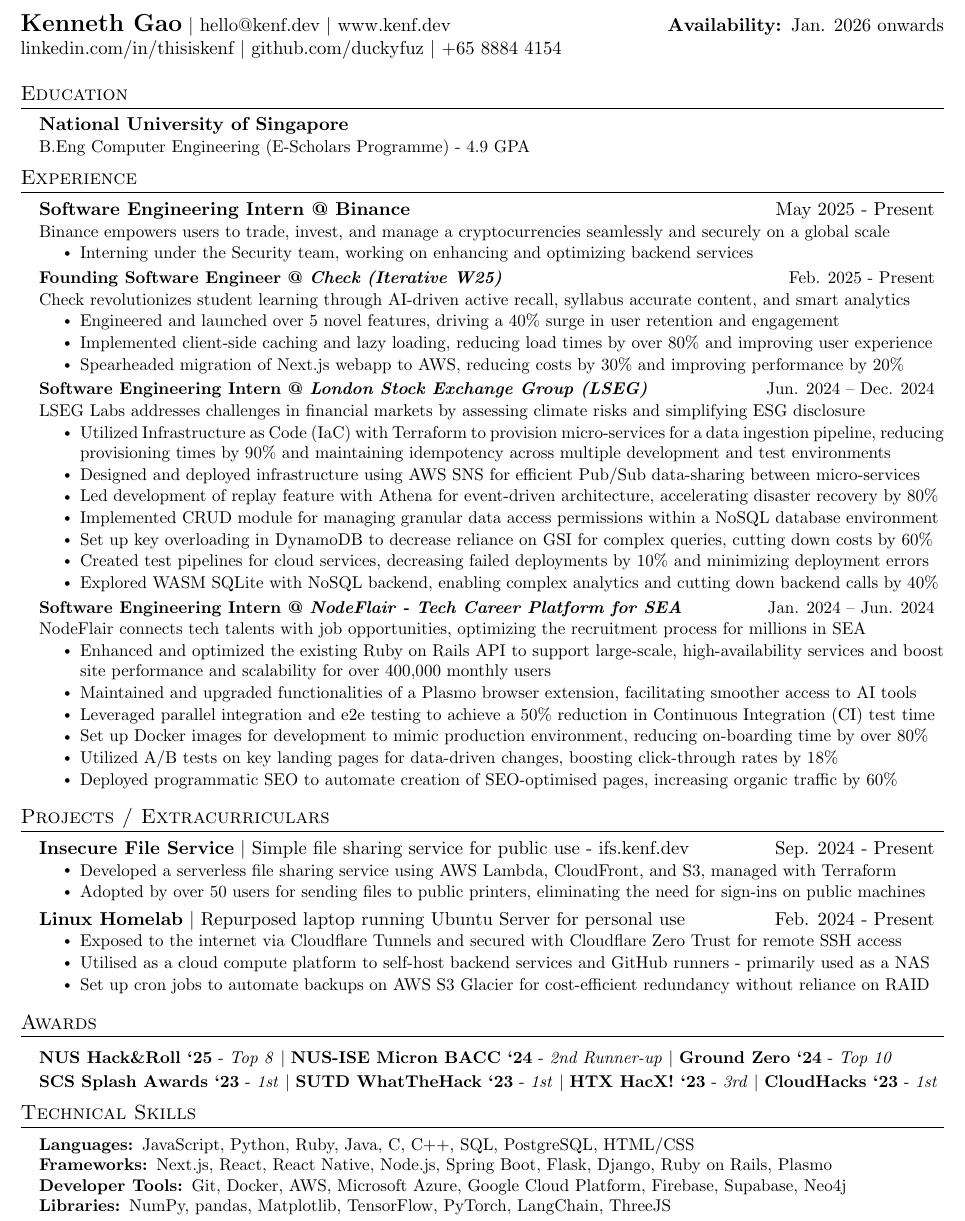
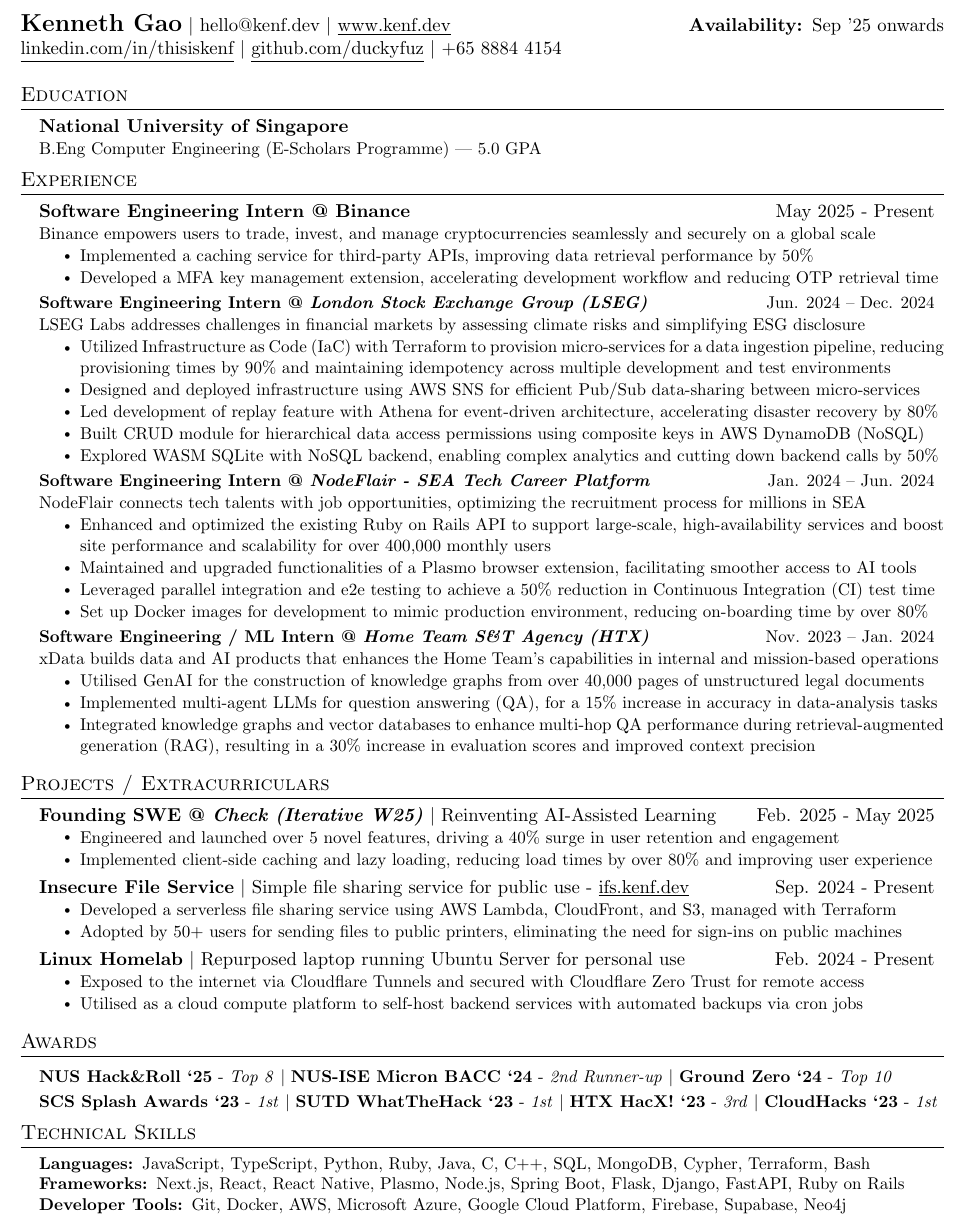
Before and after one commit to duckyfuz/resumes, a LaTeX CV (kennethgao_resume.tex): part of the page, cut so that both start at the same text. Compiled offline with pdfLaTeX.

Commit message:
resume overhaul

```diff
--- a/kennethgao_resume.tex
+++ b/kennethgao_resume.tex
@@ -8,8 +8,8 @@
 
 % HEADING SECTION STARTS HERE
 \begin{tabular*}{\textwidth}{l@{\extracolsep{\fill}}r}
-  \textbf{\href{http://kenf.dev/}{\Large Kenneth Gao}} $|$ {\href{mailto:hello@kenf.dev}{hello@kenf.dev}} $|$ {\href{www.kenf.dev}{www.kenf.dev}} & \textbf{Availability: }Jan. 2026 onwards \\
-  \href{https://linkedin.com/in/thisiskenf/}{linkedin.com/in/thisiskenf} $|$ {\href{https://github.com/duckyfuz}{github.com/duckyfuz}} $|$ {+65 8884 4154}
+  \textbf{\href{http://kenf.dev/}{\Large Kenneth Gao}} $|$ {\href{mailto:hello@kenf.dev}{hello@kenf.dev}} $|$ {\href{www.kenf.dev}{\underline{www.kenf.dev}}} & \textbf{Availability: }Sep '25 onwards \\
+  \href{https://linkedin.com/in/thisiskenf/}{\underline{linkedin.com/in/thisiskenf}} $|$ {\href{https://github.com/duckyfuz}{\underline{github.com/duckyfuz}}} $|$ {+65 8884 4154}
 \end{tabular*}
 % END OF SECTION %
 
@@ -19,7 +19,7 @@
   \resumeSubHeadingListStart
 
     \resumeSubheading{\textbf{National University of Singapore}}{}
-    \resumeDescription{B.Eng Computer Engineering (E-Scholars Programme) - 4.9 GPA}
+    \resumeDescription{B.Eng Computer Engineering (E-Scholars Programme) | 5.0 GPA}
 
     % \resumeSubheading{\textbf{Hwa Chong Institution}}{Singapore}
     % \resumeSubheading{GCE A-Levels, 90/90RP (PCME) with H3 Physics Distinction}{2015 -- 2021}
@@ -32,17 +32,10 @@
 \section{Experience}
   \resumeSubHeadingListStart
     \resumeSubheading{\textbf{Software Engineering Intern @ Binance}}{May 2025 - Present}
-    \resumeDescription{Binance empowers users to trade, invest, and manage a cryptocurrencies seamlessly and securely on a global scale}
+    \resumeDescription{Binance empowers users to trade, invest, and manage cryptocurrencies seamlessly and securely on a global scale}
     \resumeItemListStart
-      \resumeItem{Interning under the Security team, working on enhancing and optimizing backend services}
-    \resumeItemListEnd
-
-    \resumeSubheading{\textbf{Founding Software Engineer @ \textit{Check (Iterative W25)}}}{Feb. 2025 - Present}
-    \resumeDescription{Check revolutionizes student learning through AI-driven active recall, syllabus accurate content, and smart analytics}
-    \resumeItemListStart
-      \resumeItem{Engineered and launched over 5 novel features, driving a 40\% surge in user retention and engagement}
-      \resumeItem{Implemented client-side caching and lazy loading, reducing load times by over 80\% and improving user experience}
-      \resumeItem{Spearheaded migration of Next.js webapp to AWS, reducing costs by 30\% and improving performance by 20\%}
+        \resumeItem{Implemented a caching service for third-party APIs, improving data retrieval performance by 50\%}
+        \resumeItem{Developed a MFA key management extension, accelerating development workflow and reducing OTP retrieval time}
     \resumeItemListEnd
 
     \resumeSubheading{\textbf{Software Engineering Intern @ \textit{London Stock Exchange Group (LSEG)}}}{Jun. 2024 -- Dec. 2024}
@@ -51,32 +44,26 @@
       \resumeItem{Utilized Infrastructure as Code (IaC) with Terraform to provision micro-services for a data ingestion pipeline, reducing provisioning times by 90\% and maintaining idempotency across multiple development and test environments}
       \resumeItem{Designed and deployed infrastructure using AWS SNS for efficient Pub/Sub data-sharing between micro-services}
       \resumeItem{Led development of replay feature with Athena for event-driven architecture, accelerating disaster recovery by 80\%}
-      \resumeItem{Implemented CRUD module for managing granular data access permissions within a NoSQL database environment}
-      \resumeItem{Set up key overloading in DynamoDB to decrease reliance on GSI for complex queries, cutting down costs by 60\%}
-      \resumeItem{Created test pipelines for cloud services, decreasing failed deployments by 10\% and minimizing deployment errors}
-      \resumeItem{Explored WASM SQLite with NoSQL backend, enabling complex analytics and cutting down backend calls by 40\%}
+      \resumeItem{Built CRUD module for hierarchical data access permissions using composite keys in AWS DynamoDB (NoSQL)}
+      \resumeItem{Explored WASM SQLite with NoSQL backend, enabling complex analytics and cutting down backend calls by 50\%}
     \resumeItemListEnd
 
-    \resumeSubheading{\textbf{Software Engineering Intern @ \textit{NodeFlair - Tech Career Platform for SEA}}}{Jan. 2024 -- Jun. 2024}
+    \resumeSubheading{\textbf{Software Engineering Intern @ \textit{NodeFlair - SEA Tech Career Platform}}}{Jan. 2024 -- Jun. 2024}
     \resumeDescription{NodeFlair connects tech talents with job opportunities, optimizing the recruitment process for millions in SEA}
     \resumeItemListStart
       \resumeItem{Enhanced and optimized the existing Ruby on Rails API to support large-scale, high-availability services and boost site performance and scalability for over 400,000 monthly users}
       \resumeItem{Maintained and upgraded functionalities of a Plasmo browser extension, facilitating smoother access to AI tools}
       \resumeItem{Leveraged parallel integration and e2e testing to achieve a 50\% reduction in Continuous Integration (CI) test time}
       \resumeItem{Set up Docker images for development to mimic production environment, reducing on-boarding time by over 80\%}
-      \resumeItem{Utilized A/B tests on key landing pages for data-driven changes, boosting click-through rates by 18\%}
-      \resumeItem{Deployed programmatic SEO to automate creation of SEO-optimised pages, increasing organic traffic by 60\%}
     \resumeItemListEnd
 
-    % \resumeSubheading{\textbf{Software Engineering / ML Intern @ \textit{Home Team S\&T Agency (HTX)}}}{Nov. 2023 -- Jan. 2024}
-    % \resumeDescription{xData builds data and AI products that enhances the Home Team's capabilities in internal and mission-based operations}
-    % \resumeItemListStart
-    %   \resumeItem{Employed BeautifulSoup for web scraping, with data cleaning and transformation using Pandas and NumPy}
-    %   \resumeItem{Utilised GenAI for the construction of knowledge graphs from over 40,000 pages of unstructured legal documents}
-    %   \resumeItem{Implemented multi-agent LLMs for question answering (QA), for a 15\% increase in accuracy in data-analysis tasks}
-    %   \resumeItem{Integrated knowledge graphs and vector databases to enhance multi-hop QA performance during retrieval-augmented generation (RAG), resulting in a 30\% increase in evaluation scores and improved context precision}
-    %   % \resumeItem{Initiated frontend redesign of Vertext, an in-house NLP tool serving 10+ agencies, upping feedback scores by 40\%}
-    % \resumeItemListEnd
+    \resumeSubheading{\textbf{Software Engineering / ML Intern @ \textit{Home Team S\&T Agency (HTX)}}}{Nov. 2023 -- Jan. 2024}
+    \resumeDescription{xData builds data and AI products that enhances the Home Team's capabilities in internal and mission-based operations}
+    \resumeItemListStart
+      \resumeItem{Utilised GenAI for the construction of knowledge graphs from over 40,000 pages of unstructured legal documents}
+      \resumeItem{Implemented multi-agent LLMs for question answering (QA), for a 15\% increase in accuracy in data-analysis tasks}
+      \resumeItem{Integrated knowledge graphs and vector databases to enhance multi-hop QA performance during retrieval-augmented generation (RAG), resulting in a 30\% increase in evaluation scores and improved context precision}
+    \resumeItemListEnd
 
   \resumeSubHeadingListEnd
 % END OF SECTION %
@@ -86,33 +73,26 @@
 \section{Projects / Extracurriculars}
   \resumeSubHeadingListStart
 
-    \resumeSubheading{\textbf{Insecure File Service} $|$ Simple file sharing service for public use - \href{http://ifs.kenf.dev/}{ifs.kenf.dev}}{Sep. 2024 - Present}
+    \resumeSubheading{\textbf{Founding SWE @ \textit{Check (Iterative W25)}} $|$ Reinventing AI-Assisted Learning}{Feb. 2025 - May 2025}
+    \resumeItemListStart
+      \resumeItem{Engineered and launched over 5 novel features, driving a 40\% surge in user retention and engagement}
+      \resumeItem{Implemented client-side caching and lazy loading, reducing load times by over 80\% and improving user experience}
+      % \resumeItem{Spearheaded migration of Next.js webapp to AWS, reducing costs by 30\% and improving performance by 20\%}
+    \resumeItemListEnd
+
+    \resumeSubheading{\textbf{Insecure File Service} $|$ Simple file sharing service for public use - \href{http://ifs.kenf.dev/}{\underline{ifs.kenf.dev}}}{Sep. 2024 - Present}
     \resumeItemListStart
       \resumeItem{Developed a serverless file sharing service using AWS Lambda, CloudFront, and S3, managed with Terraform}
-      \resumeItem{Adopted by over 50 users for sending files to public printers, eliminating the need for sign-ins on public machines}
+      \resumeItem{Adopted by 50+ users for sending files to public printers, eliminating the need for sign-ins on public machines}
     \resumeItemListEnd
 
     \resumeSubheading{\textbf{Linux Homelab} $|$ Repurposed laptop running Ubuntu Server for personal use}{Feb. 2024 - Present}
     \resumeItemListStart
-      \resumeItem{Exposed to the internet via Cloudflare Tunnels and secured with Cloudflare Zero Trust for remote SSH access}
-      \resumeItem{Utilised as a cloud compute platform to self-host backend services and GitHub runners - primarily used as a NAS}
-      \resumeItem{Set up cron jobs to automate backups on AWS S3 Glacier for cost-efficient redundancy without reliance on RAID}
+      \resumeItem{Exposed to the internet via Cloudflare Tunnels and secured with Cloudflare Zero Trust for remote access}
+      \resumeItem{Utilised as a cloud compute platform to self-host backend services with automated backups via cron jobs}
     \resumeItemListEnd
 
   \resumeSubHeadingListEnd
-
-    % \resumeProjectHeading
-    %   {\textbf{Programming Lead} $|$ CloudHacks 2024}{Nov. 2023 - Jun. 2024}
-    %   \resumeItemListStart
-    %     \resumeItem{Led a team of 3 using Agile methodology to redesign and rebuild promotional website with the Nextjs framework}
-    %   \resumeItemListEnd
-    % \reduceSpace{4pt}
-    % \resumeProjectHeading
-    %   {\textbf{\href{https://github.com/duckyfuz/accountingReID-hacX2023}{\underline{AIded}}} $|$ Utilised VGG16 and YOLOv8 to detect anomalies in secure workplaces, accelerating the accounting process}{}
-    % \resumeProjectHeading
-    %   {\textbf{\href{https://github.com/duckyfuz/heritageHunt-SplashAwards2023}{\underline{HeritageHunt}}} $|$ Full-stack native application featuring a personalised and gamified way to learn about Singapore}{}
-    % \resumeProjectHeading
-    %   {\textbf{\href{https://github.com/duckyfuz/soundBytes-cloudHacks2023}{\underline{SoundBytes}}} $|$ Full-stack web application for personalised news podcasts, built with OpenAI and Amazon Polly}{}
 % END OF SECTION %
 
 
@@ -128,10 +108,9 @@
 % TECHNICAL SKILLS SECTION STARTS HERE
 \section{Technical Skills}
  \begin{itemize}[leftmargin=0.15in, label={}]\small{\item{
-   \textbf{Languages: }{JavaScript, Python, Ruby, Java, C, C++, SQL, PostgreSQL, HTML/CSS} \\
-   \textbf{Frameworks: }{Next.js, React, React Native, Node.js, Spring Boot, Flask, Django, Ruby on Rails, Plasmo} \\
-   \textbf{Developer Tools: }{Git, Docker, AWS, Microsoft Azure, Google Cloud Platform, Firebase, Supabase, Neo4j} \\
-   \textbf{Libraries: }{NumPy, pandas, Matplotlib, TensorFlow, PyTorch, LangChain, ThreeJS} \\
+    \textbf{Languages: }{JavaScript, TypeScript, Python, Ruby, Java, C, C++, SQL, MongoDB, Cypher, Terraform, Bash} \\
+    \textbf{Frameworks: }{Next.js, React, React Native, Plasmo, Node.js, Spring Boot, Flask, Django, FastAPI, Ruby on Rails} \\
+    \textbf{Developer Tools: }{Git, Docker, AWS, Microsoft Azure, Google Cloud Platform, Firebase, Supabase, Neo4j} \\
   }}
  \end{itemize}
 % END OF SECTION %
```
Also changed, not shown: kennethgao_resume.pdf.
